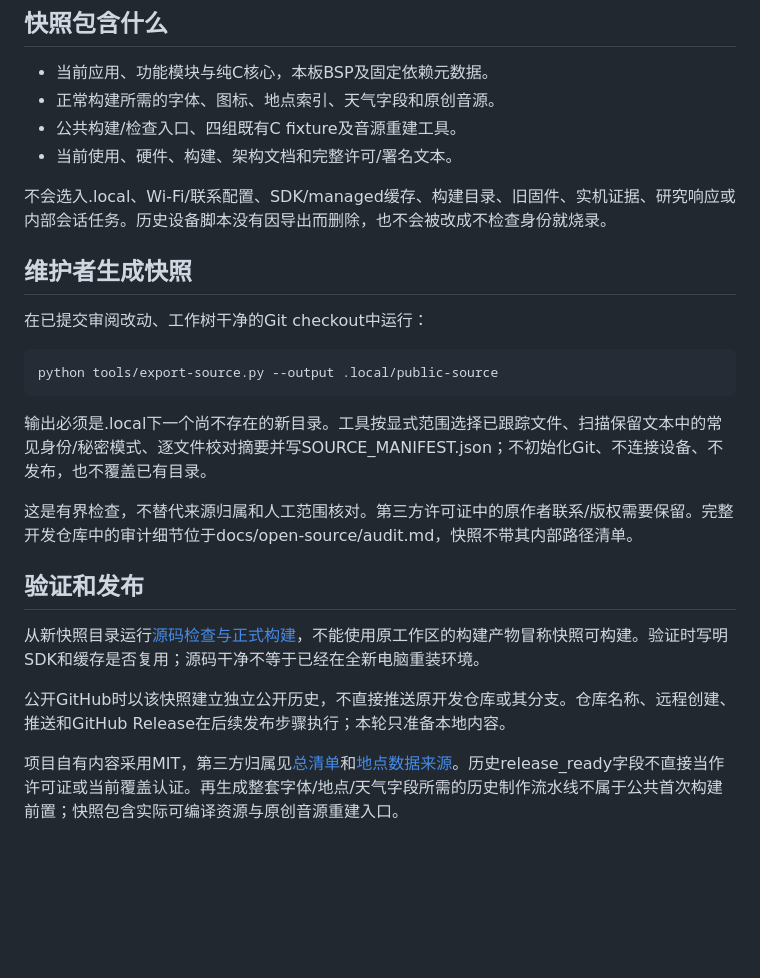
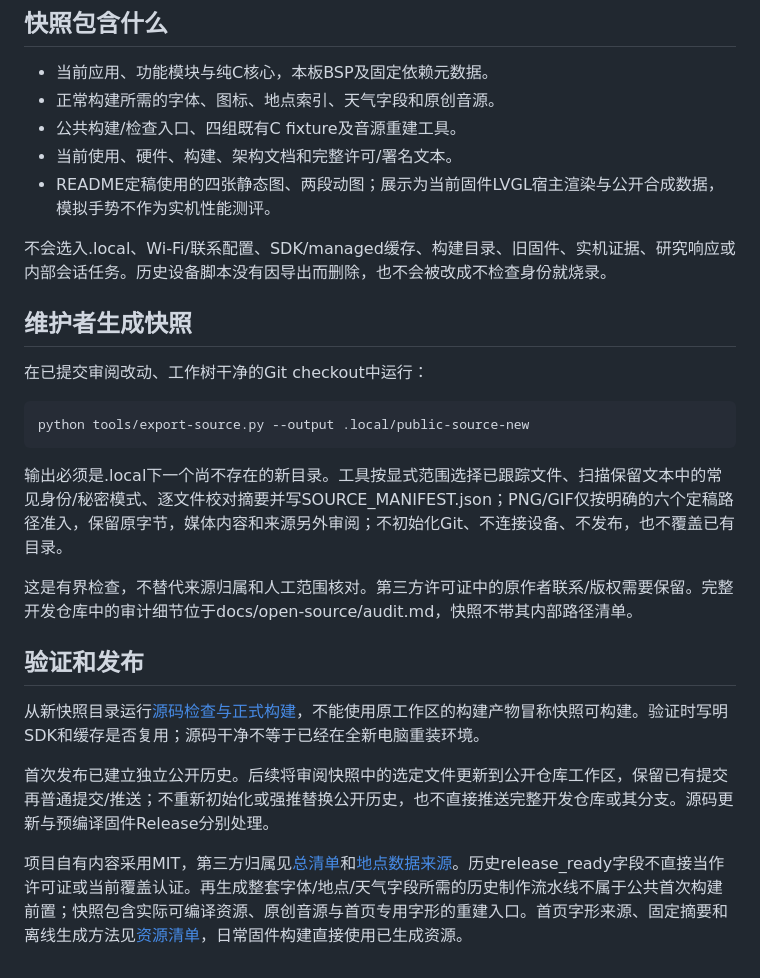
Before and after one commit to wandcs/home-clock, a Markdown page: docs/open-source/README.md, the part around one of its changes. GitHub-like rendering; blank space fills up the shorter version.

```diff
--- a/docs/open-source/README.md
+++ b/docs/open-source/README.md
@@ -8,6 +8,7 @@
 - 正常构建所需的字体、图标、地点索引、天气字段和原创音源。
 - 公共构建/检查入口、四组既有C fixture及音源重建工具。
 - 当前使用、硬件、构建、架构文档和完整许可/署名文本。
+- README定稿使用的四张静态图、两段动图；展示为当前固件LVGL宿主渲染与公开合成数据，模拟手势不作为实机性能测评。
 
 不会选入.local、Wi-Fi/联系配置、SDK/managed缓存、构建目录、旧固件、实机证据、研究响应或内部会话任务。历史设备脚本没有因导出而删除，也不会被改成不检查身份就烧录。
 
@@ -16,10 +17,10 @@
 在已提交审阅改动、工作树干净的Git checkout中运行：
 
 ~~~text
-python tools/export-source.py --output .local/public-source
+python tools/export-source.py --output .local/public-source-new
 ~~~
 
-输出必须是.local下一个尚不存在的新目录。工具按显式范围选择已跟踪文件、扫描保留文本中的常见身份/秘密模式、逐文件校对摘要并写SOURCE_MANIFEST.json；不初始化Git、不连接设备、不发布，也不覆盖已有目录。
+输出必须是.local下一个尚不存在的新目录。工具按显式范围选择已跟踪文件、扫描保留文本中的常见身份/秘密模式、逐文件校对摘要并写SOURCE_MANIFEST.json；PNG/GIF仅按明确的六个定稿路径准入，保留原字节，媒体内容和来源另外审阅；不初始化Git、不连接设备、不发布，也不覆盖已有目录。
 
 这是有界检查，不替代来源归属和人工范围核对。第三方许可证中的原作者联系/版权需要保留。完整开发仓库中的审计细节位于docs/open-source/audit.md，快照不带其内部路径清单。
 
@@ -27,6 +28,6 @@ python tools/export-source.py --output .local/public-source
 
 从新快照目录运行[源码检查与正式构建](../building.md)，不能使用原工作区的构建产物冒称快照可构建。验证时写明SDK和缓存是否复用；源码干净不等于已经在全新电脑重装环境。
 
-公开GitHub时以该快照建立独立公开历史，不直接推送原开发仓库或其分支。仓库名称、远程创建、推送和GitHub Release在后续发布步骤执行；本轮只准备本地内容。
+首次发布已建立独立公开历史。后续将审阅快照中的选定文件更新到公开仓库工作区，保留已有提交再普通提交/推送；不重新初始化或强推替换公开历史，也不直接推送完整开发仓库或其分支。源码更新与预编译固件Release分别处理。
 
-项目自有内容采用MIT，第三方归属见[总清单](../../THIRD_PARTY_NOTICES.md)和[地点数据来源](data-sources.md)。历史release_ready字段不直接当作许可证或当前覆盖认证。再生成整套字体/地点/天气字段所需的历史制作流水线不属于公共首次构建前置；快照包含实际可编译资源与原创音源重建入口。
+项目自有内容采用MIT，第三方归属见[总清单](../../THIRD_PARTY_NOTICES.md)和[地点数据来源](data-sources.md)。历史release_ready字段不直接当作许可证或当前覆盖认证。再生成整套字体/地点/天气字段所需的历史制作流水线不属于公共首次构建前置；快照包含实际可编译资源、原创音源与首页专用字形的重建入口。首页字形来源、固定摘要和离线生成方法见[资源清单](../../assets/application/home-assets.json)，日常固件构建直接使用已生成资源。
```
Also changed, not shown: other parts of docs/open-source/README.md (+1 -1 lines), README.md (+44 -26 lines), docs/images/alarms.png (added), docs/images/forecast.png (added), docs/images/home.png (added), docs/images/weather-scenes.png (added), 12 other files.
